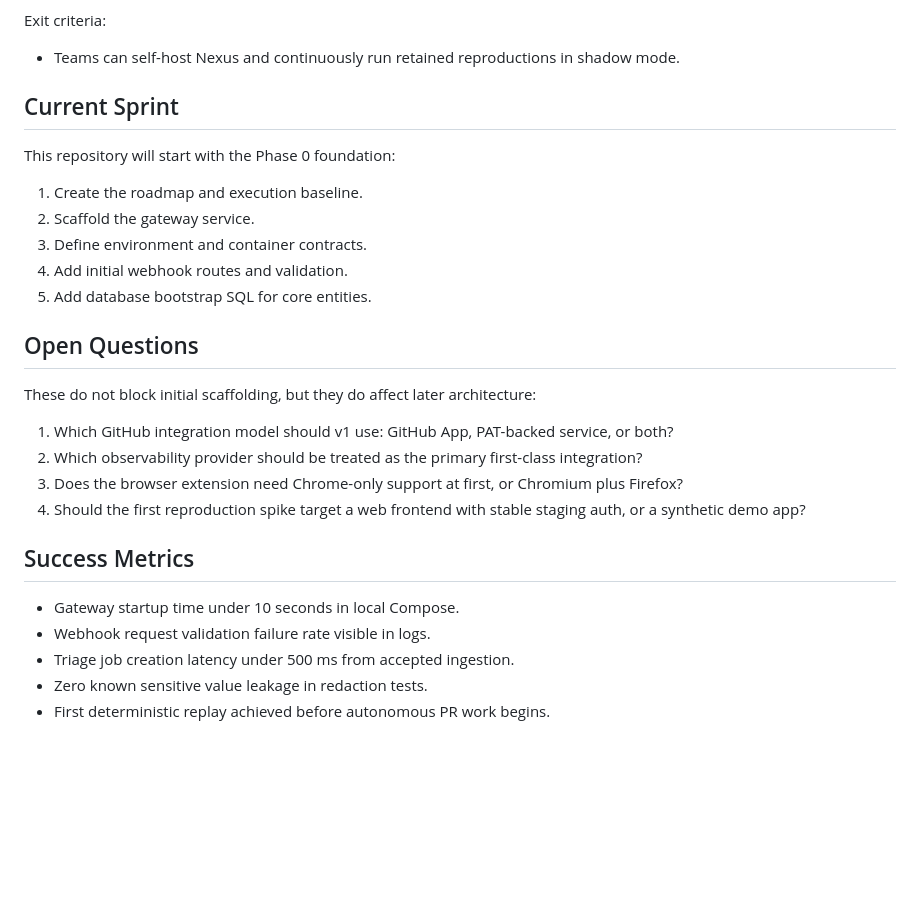
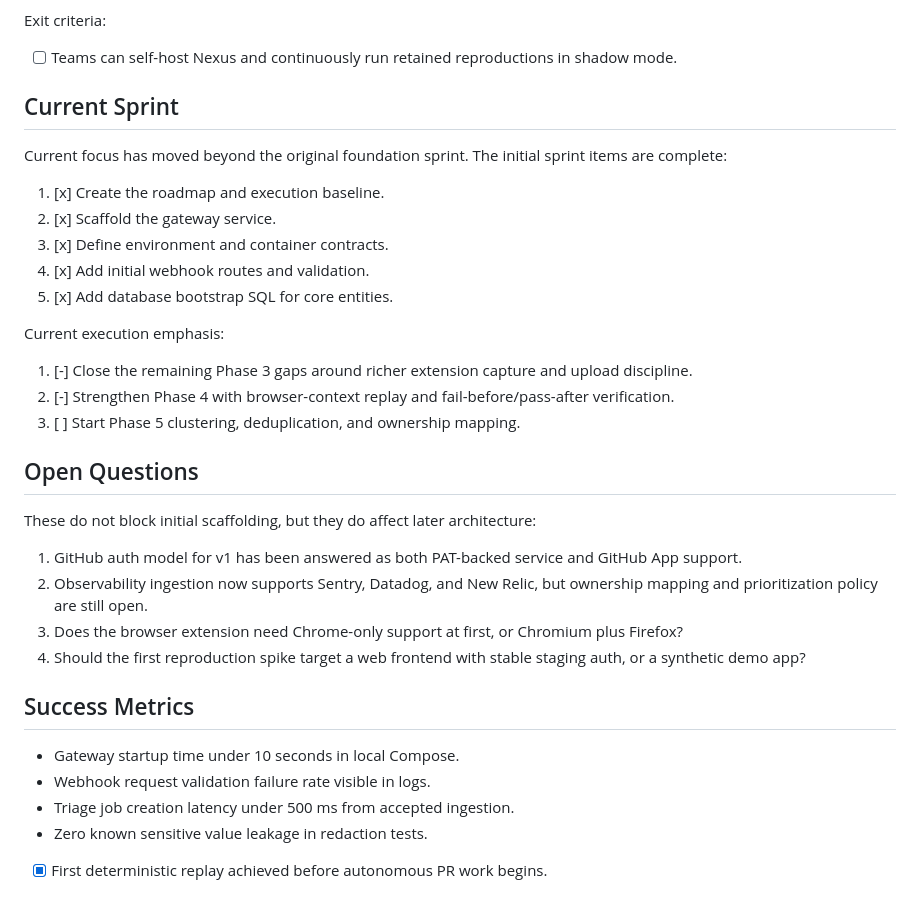
Before and after one commit to smithdavedesign/AI-Took-My-Job, a Markdown page: roadmap.md, the part around one of its changes. Drawn GitHub-style; blank space fills up the shorter version.

```diff
--- a/roadmap.md
+++ b/roadmap.md
@@ -153,24 +184,30 @@ Deliverables:
 
 Exit criteria:
 
-- Teams can self-host Nexus and continuously run retained reproductions in shadow mode.
+- [ ] Teams can self-host Nexus and continuously run retained reproductions in shadow mode.
 
 ## Current Sprint
 
-This repository will start with the Phase 0 foundation:
+Current focus has moved beyond the original foundation sprint. The initial sprint items are complete:
 
-1. Create the roadmap and execution baseline.
-2. Scaffold the gateway service.
-3. Define environment and container contracts.
-4. Add initial webhook routes and validation.
-5. Add database bootstrap SQL for core entities.
+1. [x] Create the roadmap and execution baseline.
+2. [x] Scaffold the gateway service.
+3. [x] Define environment and container contracts.
+4. [x] Add initial webhook routes and validation.
+5. [x] Add database bootstrap SQL for core entities.
+
+Current execution emphasis:
+
+1. [-] Close the remaining Phase 3 gaps around richer extension capture and upload discipline.
+2. [-] Strengthen Phase 4 with browser-context replay and fail-before/pass-after verification.
+3. [ ] Start Phase 5 clustering, deduplication, and ownership mapping.
 
 ## Open Questions
 
 These do not block initial scaffolding, but they do affect later architecture:
 
-1. Which GitHub integration model should v1 use: GitHub App, PAT-backed service, or both?
-2. Which observability provider should be treated as the primary first-class integration?
+1. GitHub auth model for v1 has been answered as both PAT-backed service and GitHub App support.
+2. Observability ingestion now supports Sentry, Datadog, and New Relic, but ownership mapping and prioritization policy are still open.
 3. Does the browser extension need Chrome-only support at first, or Chromium plus Firefox?
 4. Should the first reproduction spike target a web frontend with stable staging auth, or a synthetic demo app?
 
@@ -180,4 +217,4 @@ These do not block initial scaffolding, but they do affect later architecture:
 - Webhook request validation failure rate visible in logs.
 - Triage job creation latency under 500 ms from accepted ingestion.
 - Zero known sensitive value leakage in redaction tests.
-- First deterministic replay achieved before autonomous PR work begins.
+- [x] First deterministic replay achieved before autonomous PR work begins.
```
Also changed, not shown: other parts of roadmap.md (+90 -59 lines), README.md (+23 -10 lines).
